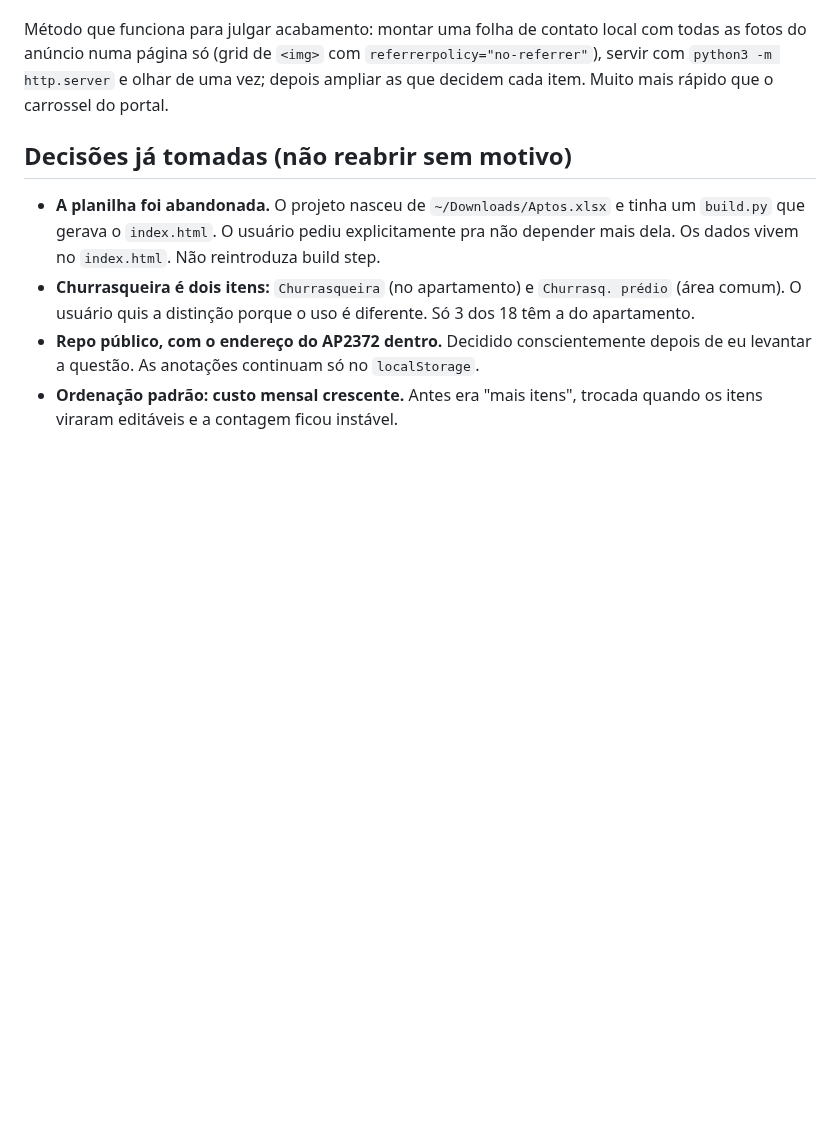
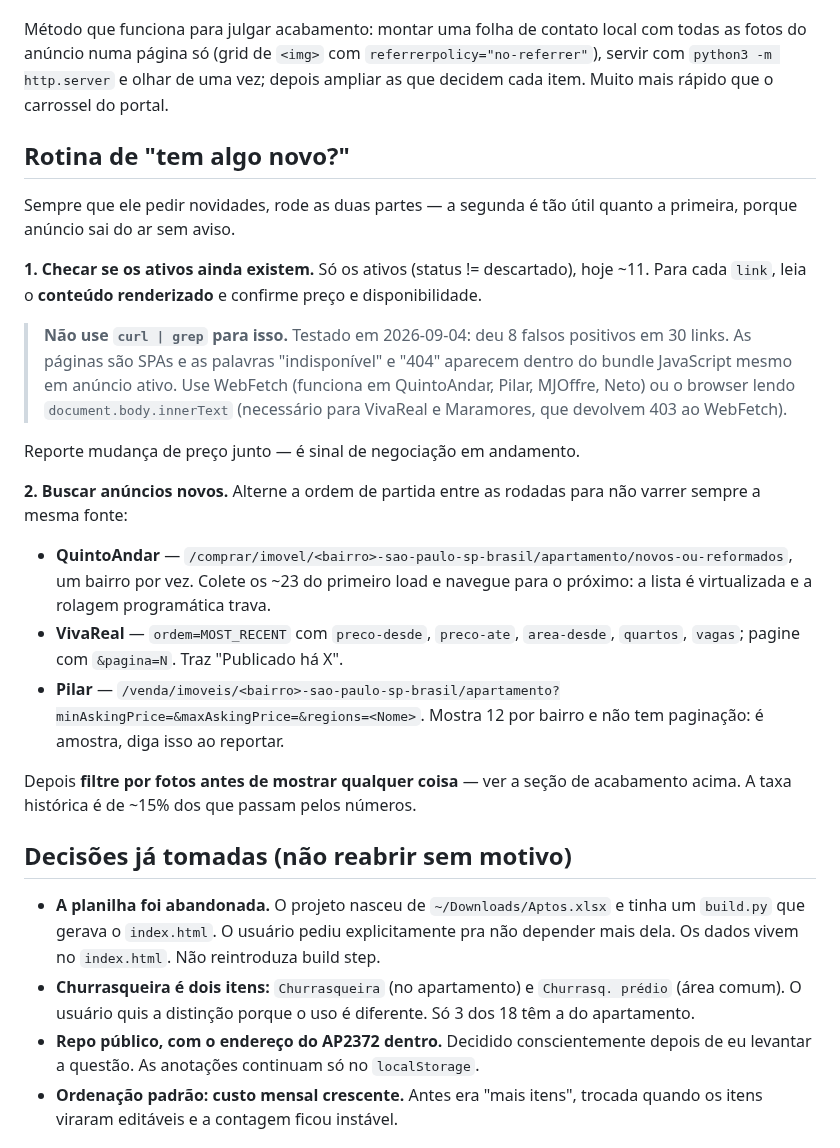
Before and after one commit to aagrjr/imoveis-2027, a Markdown page: CONTEXTO.md, the part around the change. Drawn GitHub-style; blank space fills up the shorter version.

Commit message:
Write down the "anything new?" routine
Two parts: verify the active listings still exist, then search for new ones.
Records that curl-and-grep is useless for the first part (eight false
positives across thirty links, since the words live in the JS bundle), and
which portal needs which technique for the second.

Co-Authored-By: Claude Opus 5 <noreply@anthropic.com>

```diff
--- a/CONTEXTO.md
+++ b/CONTEXTO.md
@@ -132,6 +132,38 @@ com todas as fotos do anúncio numa página só (grid de `<img>` com
 uma vez; depois ampliar as que decidem cada item. Muito mais rápido que o
 carrossel do portal.
 
+## Rotina de "tem algo novo?"
+
+Sempre que ele pedir novidades, rode as duas partes — a segunda é tão útil quanto
+a primeira, porque anúncio sai do ar sem aviso.
+
+**1. Checar se os ativos ainda existem.** Só os ativos (status != descartado),
+hoje ~11. Para cada `link`, leia o **conteúdo renderizado** e confirme preço e
+disponibilidade.
+
+> **Não use `curl | grep` para isso.** Testado em 2026-09-04: deu 8 falsos
+> positivos em 30 links. As páginas são SPAs e as palavras "indisponível" e "404"
+> aparecem dentro do bundle JavaScript mesmo em anúncio ativo. Use WebFetch
+> (funciona em QuintoAndar, Pilar, MJOffre, Neto) ou o browser lendo
+> `document.body.innerText` (necessário para VivaReal e Maramores, que devolvem
+> 403 ao WebFetch).
+
+Reporte mudança de preço junto — é sinal de negociação em andamento.
+
+**2. Buscar anúncios novos.** Alterne a ordem de partida entre as rodadas para não
+varrer sempre a mesma fonte:
+
+- **QuintoAndar** — `/comprar/imovel/<bairro>-sao-paulo-sp-brasil/apartamento/novos-ou-reformados`,
+  um bairro por vez. Colete os ~23 do primeiro load e navegue para o próximo: a
+  lista é virtualizada e a rolagem programática trava.
+- **VivaReal** — `ordem=MOST_RECENT` com `preco-desde`, `preco-ate`, `area-desde`,
+  `quartos`, `vagas`; pagine com `&pagina=N`. Traz "Publicado há X".
+- **Pilar** — `/venda/imoveis/<bairro>-sao-paulo-sp-brasil/apartamento?minAskingPrice=&maxAskingPrice=&regions=<Nome>`.
+  Mostra 12 por bairro e não tem paginação: é amostra, diga isso ao reportar.
+
+Depois **filtre por fotos antes de mostrar qualquer coisa** — ver a seção de
+acabamento acima. A taxa histórica é de ~15% dos que passam pelos números.
+
 ## Decisões já tomadas (não reabrir sem motivo)
 
 - **A planilha foi abandonada.** O projeto nasceu de `~/Downloads/Aptos.xlsx` e tinha
```
